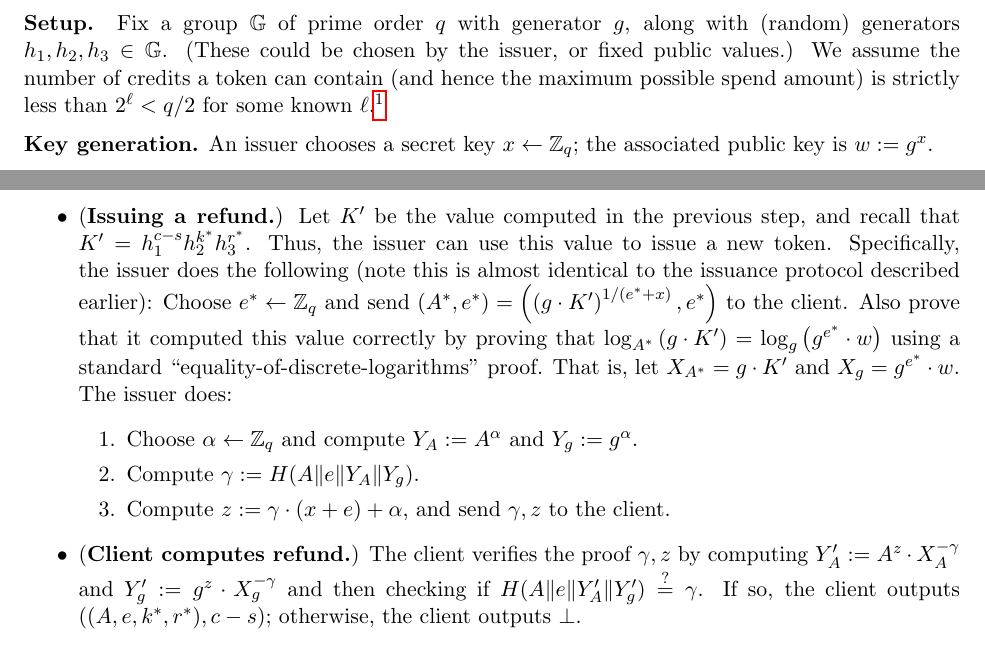
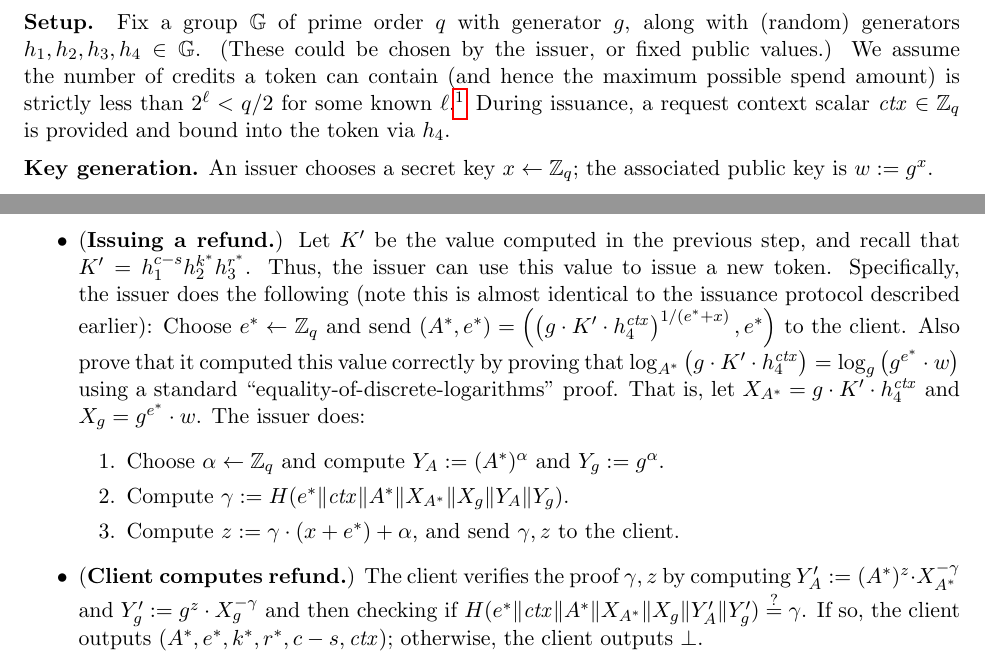
Before and after one commit to SamuelSchlesinger/anonymous-credit-tokens, a LaTeX paper (docs/design.tex): two parts of pages 2 and 5 of 5, joined at a grey line, cut so that both start at the same text. Compiled offline with pdfLaTeX.

Commit message:
Update design.tex to match CFRG spec
Add h4 generator and ctx request context parameter throughout the
protocol: issuance signatures, spend proofs, and refund. Strengthen
Fiat-Shamir transcripts to include all public inputs. Fix variable
reference typos in the refund section (A->A*, e->e*, X_A->X_{A*}).

Co-Authored-By: Claude Opus 4.6 <noreply@anthropic.com>

```diff
--- a/docs/design.tex
+++ b/docs/design.tex
@@ -109,8 +109,9 @@ We now provide the details of our scheme. We remark that, in contrast to the inf
 \medskip\noindent
 {\bf Setup.}
 Fix a group $\G$ of prime order $q$ with generator~$g$, along with
-(random) generators $h_1, h_2, h_3 \in \G$. (These could be chosen by the issuer, or fixed public values.)
+(random) generators $h_1, h_2, h_3, h_4 \in \G$. (These could be chosen by the issuer, or fixed public values.)
 We assume the number of credits a token can contain (and hence the maximum possible spend amount) is strictly less than $2^\ell<q/2$ for some known~$\ell$.\footnote{While one can consider a non-power-of-two bound, it is not clear that there is any advantage to doing so here.}
+During issuance, a request context scalar $\mathit{ctx} \in \Z_q$ is provided and bound into the token via $h_4$.
 
 \medskip\noindent{\bf Key generation.}
 An issuer chooses a secret key $x \leftarrow \Z_q$; the associated public key is~$w:=g^x$.
@@ -229,18 +230,18 @@ It rejects if $A'=1$. Otherwise, it does the following ($\hash$ is initially emp
 Specifically, the issuer does the following (note this is almost identical to the issuance protocol described earlier):
 Choose
 $e^* \leftarrow \Z_q$ and send
-$(A^*, e^*) = \left(\left(g \cdot K'\right)^{1/(e^*+x)}, e^*\right)$
+$(A^*, e^*) = \left(\left(g \cdot K' \cdot h_4^{\mathit{ctx}}\right)^{1/(e^*+x)}, e^*\right)$
 to the client.
-Also prove that it computed this value correctly by proving that $\log_{A^*} \left(g \cdot K'\right) = \log_g \left(g^{e^*} \cdot w\right)$ using a standard ``equality-of-discrete-logarithms'' proof.
-That is, let $X_{A^*} = g \cdot K'$ and $X_g = g^{e^*} \cdot w$. The issuer does:
+Also prove that it computed this value correctly by proving that $\log_{A^*} \left(g \cdot K' \cdot h_4^{\mathit{ctx}}\right) = \log_g \left(g^{e^*} \cdot w\right)$ using a standard ``equality-of-discrete-logarithms'' proof.
+That is, let $X_{A^*} = g \cdot K' \cdot h_4^{\mathit{ctx}}$ and $X_g = g^{e^*} \cdot w$. The issuer does:
 \begin{enumerate}
-    \item Choose $\alpha \leftarrow \Z_q$ and compute $Y_A:= A^{\alpha}$ and $Y_g:=g^\alpha$.
-    \item Compute $\gamma:=H(A\|e\|Y_A\|Y_g)$.
-    \item Compute $z:=\gamma\cdot (x+e)+\alpha$, and send $\gamma, z$ to the client.
+    \item Choose $\alpha \leftarrow \Z_q$ and compute $Y_A:= (A^*)^{\alpha}$ and $Y_g:=g^\alpha$.
+    \item Compute $\gamma:=H(e^*\|\mathit{ctx}\|A^*\|X_{A^*}\|X_g\|Y_A\|Y_g)$.
+    \item Compute $z:=\gamma\cdot (x+e^*)+\alpha$, and send $\gamma, z$ to the client.
 \end{enumerate}
 
-\item ({\bf Client computes refund.}) The client verifies the proof $\gamma, z$ by computing $Y'_A:= A^z \cdot X_A^{-\gamma}$ and $Y'_g:=g^z \cdot X_g^{-\gamma}$ and then
+\item ({\bf Client computes refund.}) The client verifies the proof $\gamma, z$ by computing $Y'_A:= (A^*)^z \cdot X_{A^*}^{-\gamma}$ and $Y'_g:=g^z \cdot X_g^{-\gamma}$ and then
 checking if
-$H( A\|e\|Y'_A \| Y'_g ) \isequal \gamma$. If so, the client outputs $((A, e, k^*, r^*), c-s)$; otherwise, the client outputs~$\perp$.
+$H( e^*\|\mathit{ctx}\|A^*\|X_{A^*}\|X_g\|Y'_A \| Y'_g ) \isequal \gamma$. If so, the client outputs $(A^*, e^*, k^*, r^*, c-s, \mathit{ctx})$; otherwise, the client outputs~$\perp$.
 \end{itemize}
 \end{document}
```
Also changed, not shown: docs/design.pdf, docs/design.tex (22 more changed lines).
